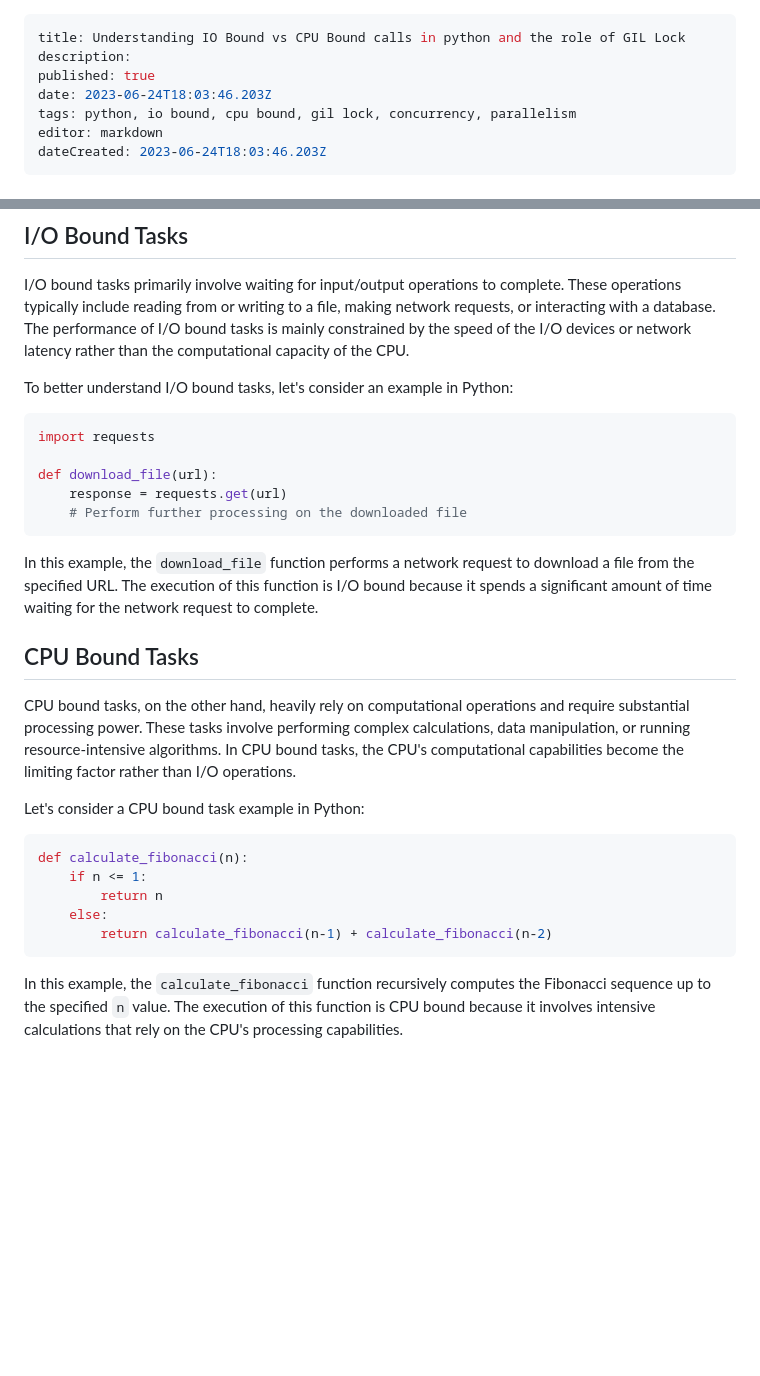
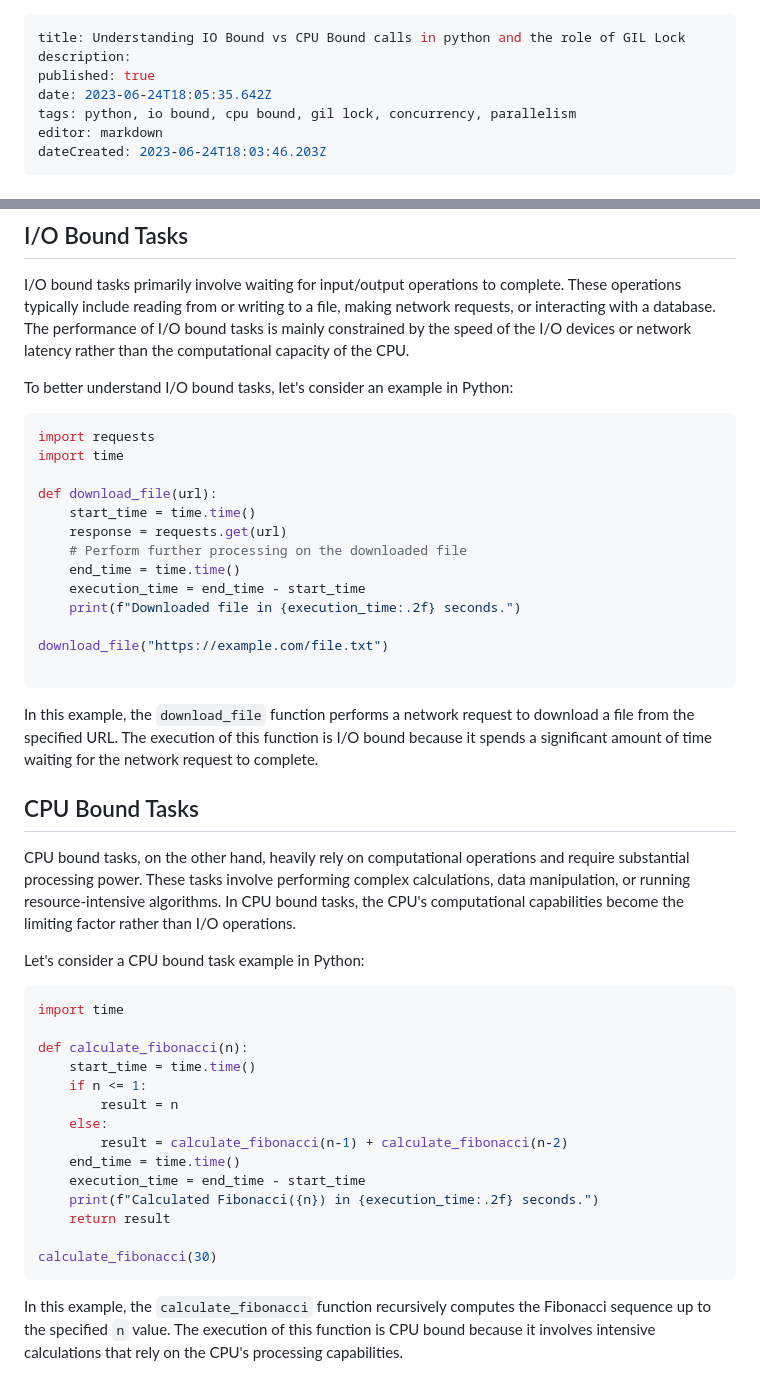
Before and after one commit to shashank-mugiwara/breaksignal, a Markdown page: IOBound-Vs-CPUBound-Calls-In-Python-And-Role-Of-GIL-Lock.md, 2 parts joined by grey strips. GitHub-like rendering; blank space fills up the shorter version.

Commit message:
docs: update IOBound-Vs-CPUBound-Calls-In-Python-And-Role-Of-GIL-Lock

````diff
--- a/IOBound-Vs-CPUBound-Calls-In-Python-And-Role-Of-GIL-Lock.md
+++ b/IOBound-Vs-CPUBound-Calls-In-Python-And-Role-Of-GIL-Lock.md
@@ -2,7 +2,7 @@
 title: Understanding IO Bound vs CPU Bound calls in python and the role of GIL Lock
 description:
 published: true
-date: 2023-06-24T18:03:46.203Z
+date: 2023-06-24T18:05:35.642Z
 tags: python, io bound, cpu bound, gil lock, concurrency, parallelism
 editor: markdown
 dateCreated: 2023-06-24T18:03:46.203Z
@@ -20,10 +20,18 @@ To better understand I/O bound tasks, let's consider an example in Python:
 
 ```python
 import requests
+import time
 
 def download_file(url):
+    start_time = time.time()
     response = requests.get(url)
     # Perform further processing on the downloaded file
+    end_time = time.time()
+    execution_time = end_time - start_time
+    print(f"Downloaded file in {execution_time:.2f} seconds.")
+
+download_file("https://example.com/file.txt")
+
 ```
 
 In this example, the `download_file` function performs a network request to download a file from the specified URL. The execution of this function is I/O bound because it spends a significant amount of time waiting for the network request to complete.
@@ -34,11 +42,20 @@ CPU bound tasks, on the other hand, heavily rely on computational operations and
 Let's consider a CPU bound task example in Python:
 
 ```python
+import time
+
 def calculate_fibonacci(n):
+    start_time = time.time()
     if n <= 1:
-        return n
+        result = n
     else:
-        return calculate_fibonacci(n-1) + calculate_fibonacci(n-2)
+        result = calculate_fibonacci(n-1) + calculate_fibonacci(n-2)
+    end_time = time.time()
+    execution_time = end_time - start_time
+    print(f"Calculated Fibonacci({n}) in {execution_time:.2f} seconds.")
+    return result
+
+calculate_fibonacci(30)
 ```
 
 In this example, the `calculate_fibonacci` function recursively computes the Fibonacci sequence up to the specified `n` value. The execution of this function is CPU bound because it involves intensive calculations that rely on the CPU's processing capabilities.
````
